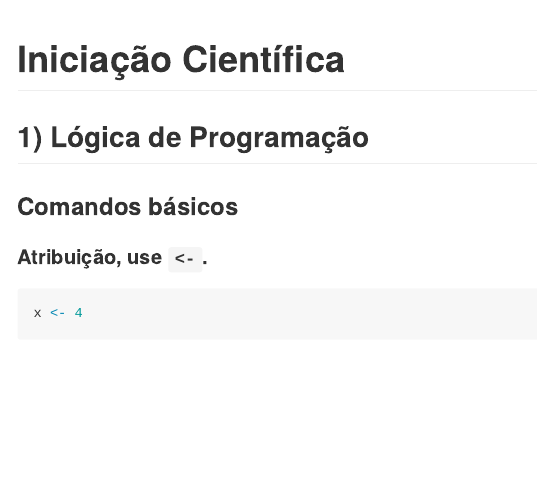
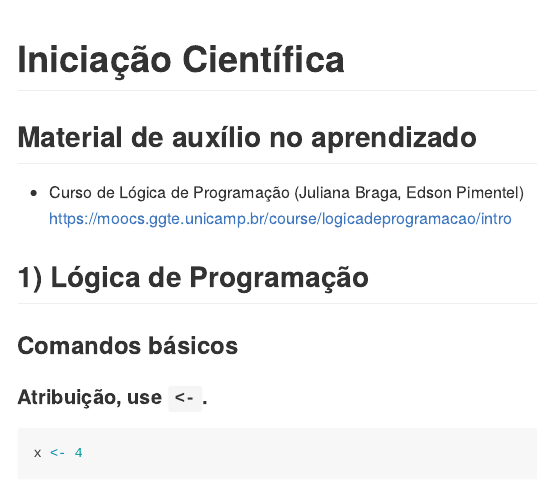
Before and after one commit to arpanosso/ic-logica-programacao-r, an R Markdown document (README.Rmd): the page in a window 1100 px wide, from its top. The pictures show the output file README.md that the author committed with the source, drawn offline in the style of GitHub.

Commit message:
apostila - ANA

````diff
--- a/README.Rmd
+++ b/README.Rmd
@@ -15,6 +15,13 @@ knitr::opts_chunk$set(
 ```
 
 # Iniciação Científica
+
+## Material de auxílio no aprendizado
+  + Curso de Lógica de Programação (Juliana Braga, Edson Pimentel)  <https://moocs.ggte.unicamp.br/course/logicadeprogramacao/intro>
+
+
+
+
 
 ## 1) Lógica de Programação
 
````
Also changed, not shown: README.md, 1 other file.
